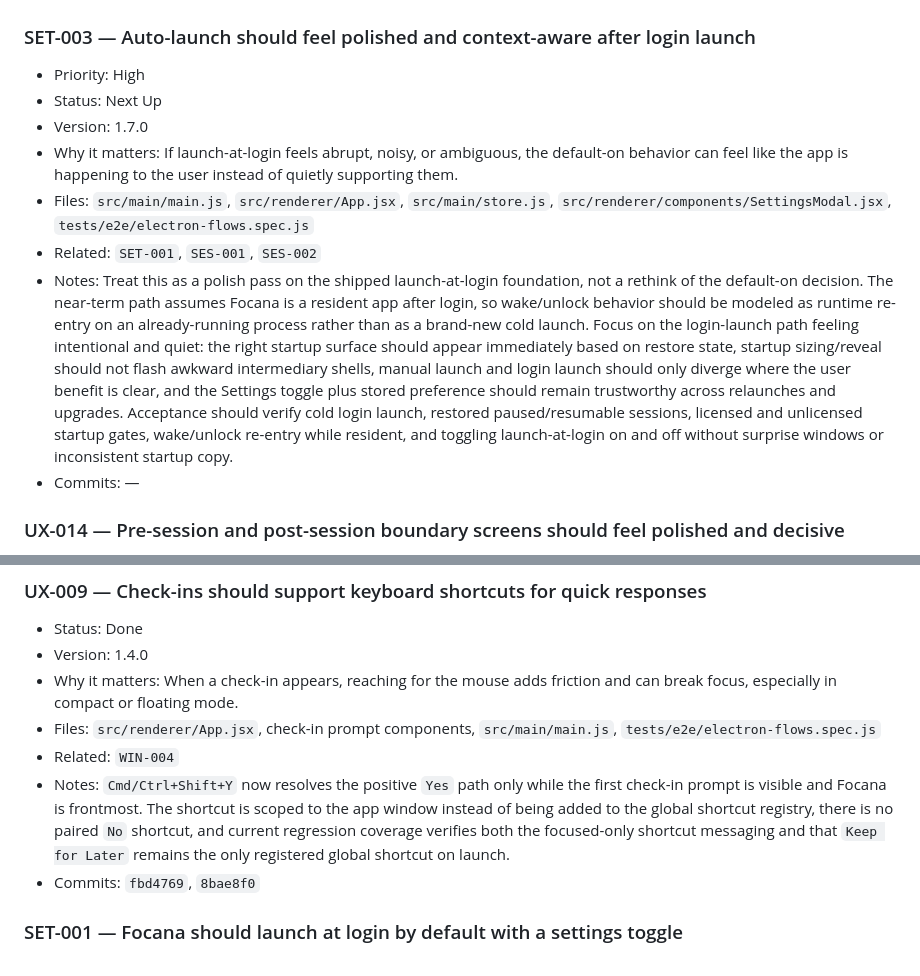
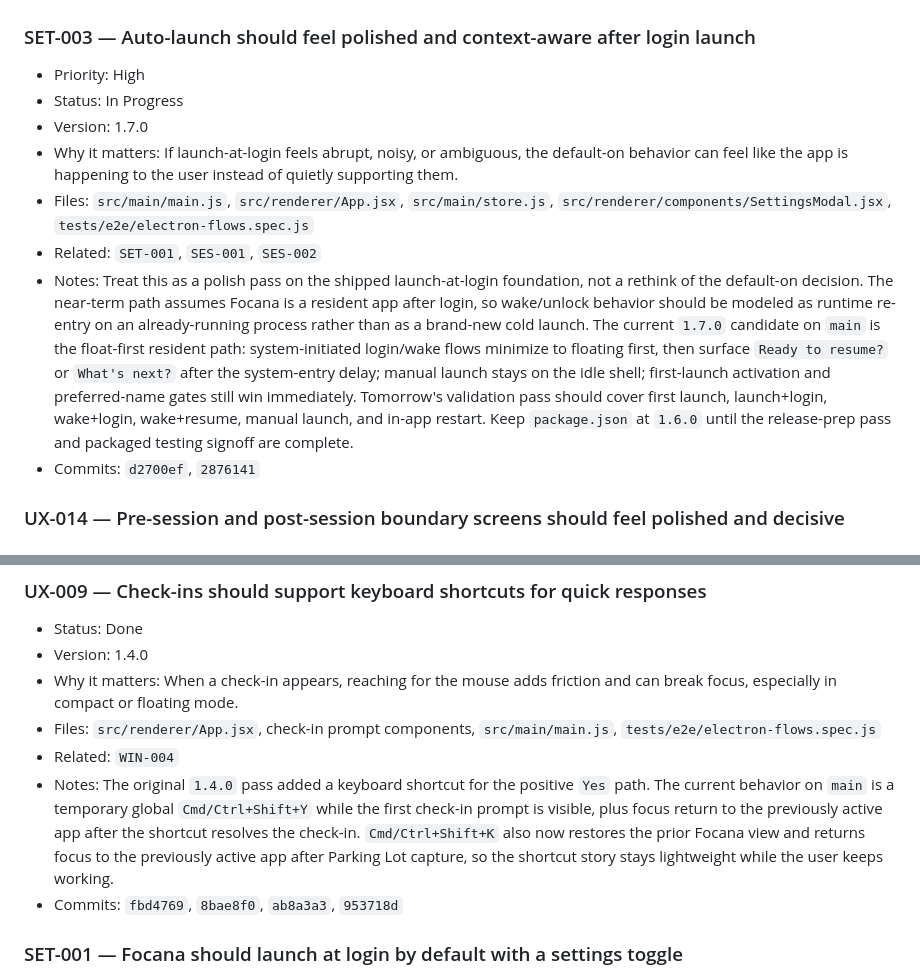
Before and after one commit to eyeamswift/focana, a Markdown page: product-backlog.md, 2 parts joined by grey strips. Rendered like a GitHub page.

Commit message:
Queue startup polish for 1.7.0

```diff
--- a/product-backlog.md
+++ b/product-backlog.md
@@ -15,13 +15,13 @@
 
 ### SET-003 — Auto-launch should feel polished and context-aware after login launch
 - Priority: High
-- Status: Next Up
+- Status: In Progress
 - Version: 1.7.0
 - Why it matters: If launch-at-login feels abrupt, noisy, or ambiguous, the default-on behavior can feel like the app is happening to the user instead of quietly supporting them.
 - Files: `src/main/main.js`, `src/renderer/App.jsx`, `src/main/store.js`, `src/renderer/components/SettingsModal.jsx`, `tests/e2e/electron-flows.spec.js`
 - Related: `SET-001`, `SES-001`, `SES-002`
-- Notes: Treat this as a polish pass on the shipped launch-at-login foundation, not a rethink of the default-on decision. The near-term path assumes Focana is a resident app after login, so wake/unlock behavior should be modeled as runtime re-entry on an already-running process rather than as a brand-new cold launch. Focus on the login-launch path feeling intentional and quiet: the right startup surface should appear immediately based on restore state, startup sizing/reveal should not flash awkward intermediary shells, manual launch and login launch should only diverge where the user benefit is clear, and the Settings toggle plus stored preference should remain trustworthy across relaunches and upgrades. Acceptance should verify cold login launch, restored paused/resumable sessions, licensed and unlicensed startup gates, wake/unlock re-entry while resident, and toggling launch-at-login on and off without surprise windows or inconsistent startup copy.
-- Commits: —
+- Notes: Treat this as a polish pass on the shipped launch-at-login foundation, not a rethink of the default-on decision. The near-term path assumes Focana is a resident app after login, so wake/unlock behavior should be modeled as runtime re-entry on an already-running process rather than as a brand-new cold launch. The current `1.7.0` candidate on `main` is the float-first resident path: system-initiated login/wake flows minimize to floating first, then surface `Ready to resume?` or `What's next?` after the system-entry delay; manual launch stays on the idle shell; first-launch activation and preferred-name gates still win immediately. Tomorrow's validation pass should cover first launch, launch+login, wake+login, wake+resume, manual launch, and in-app restart. Keep `package.json` at `1.6.0` until the release-prep pass and packaged testing signoff are complete.
+- Commits: `d2700ef`, `2876141`
 
 ### UX-014 — Pre-session and post-session boundary screens should feel polished and decisive
 - Priority: High
@@ -321,8 +321,8 @@
 - Why it matters: When a check-in appears, reaching for the mouse adds friction and can break focus, especially in compact or floating mode.
 - Files: `src/renderer/App.jsx`, check-in prompt components, `src/main/main.js`, `tests/e2e/electron-flows.spec.js`
 - Related: `WIN-004`
-- Notes: `Cmd/Ctrl+Shift+Y` now resolves the positive `Yes` path only while the first check-in prompt is visible and Focana is frontmost. The shortcut is scoped to the app window instead of being added to the global shortcut registry, there is no paired `No` shortcut, and current regression coverage verifies both the focused-only shortcut messaging and that `Keep for Later` remains the only registered global shortcut on launch.
-- Commits: `fbd4769`, `8bae8f0`
+- Notes: The original `1.4.0` pass added a keyboard shortcut for the positive `Yes` path. The current behavior on `main` is a temporary global `Cmd/Ctrl+Shift+Y` while the first check-in prompt is visible, plus focus return to the previously active app after the shortcut resolves the check-in. `Cmd/Ctrl+Shift+K` also now restores the prior Focana view and returns focus to the previously active app after Parking Lot capture, so the shortcut story stays lightweight while the user keeps working.
+- Commits: `fbd4769`, `8bae8f0`, `ab8a3a3`, `953718d`
 
 ### SET-001 — Focana should launch at login by default with a settings toggle
 - Status: Done
```
